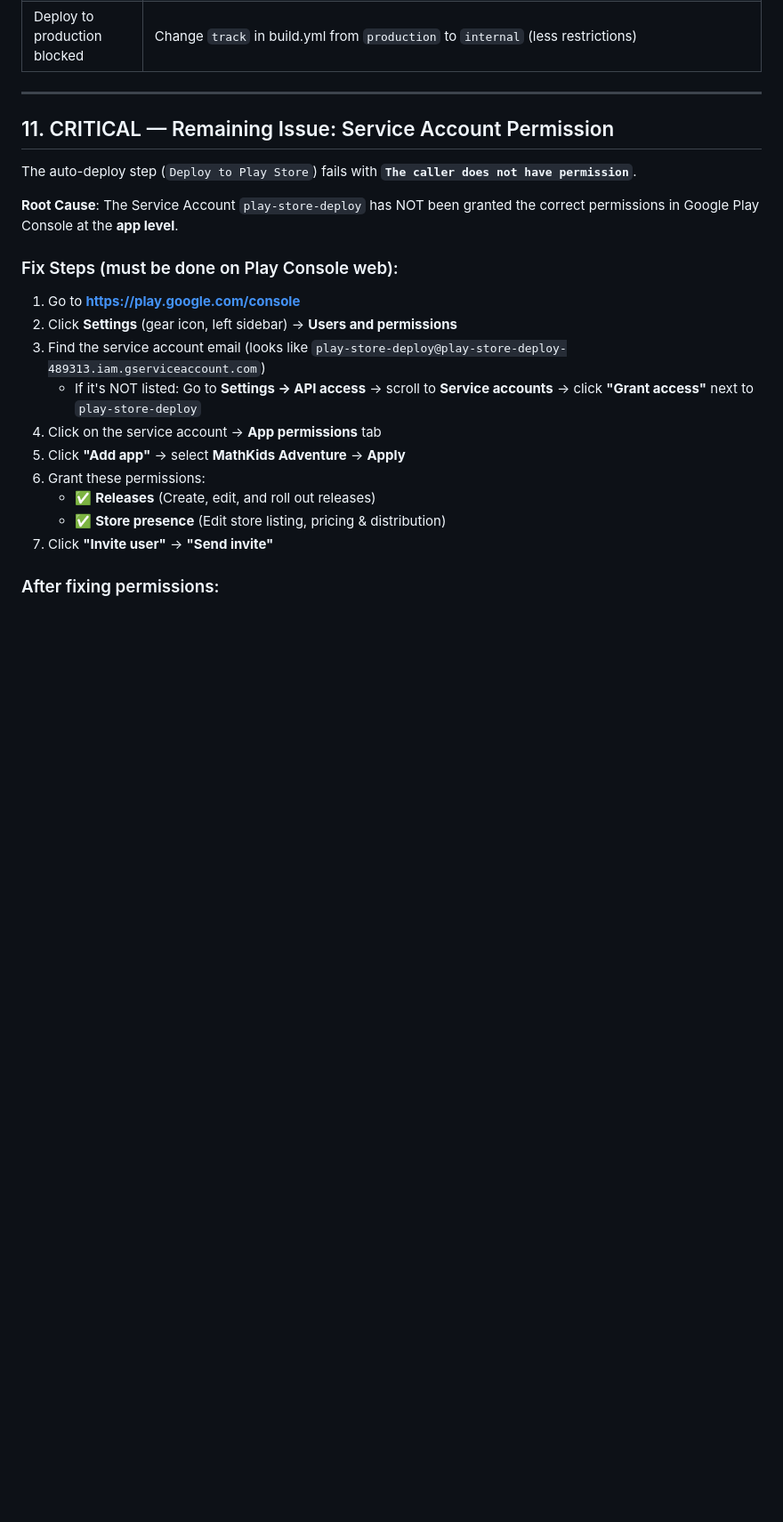
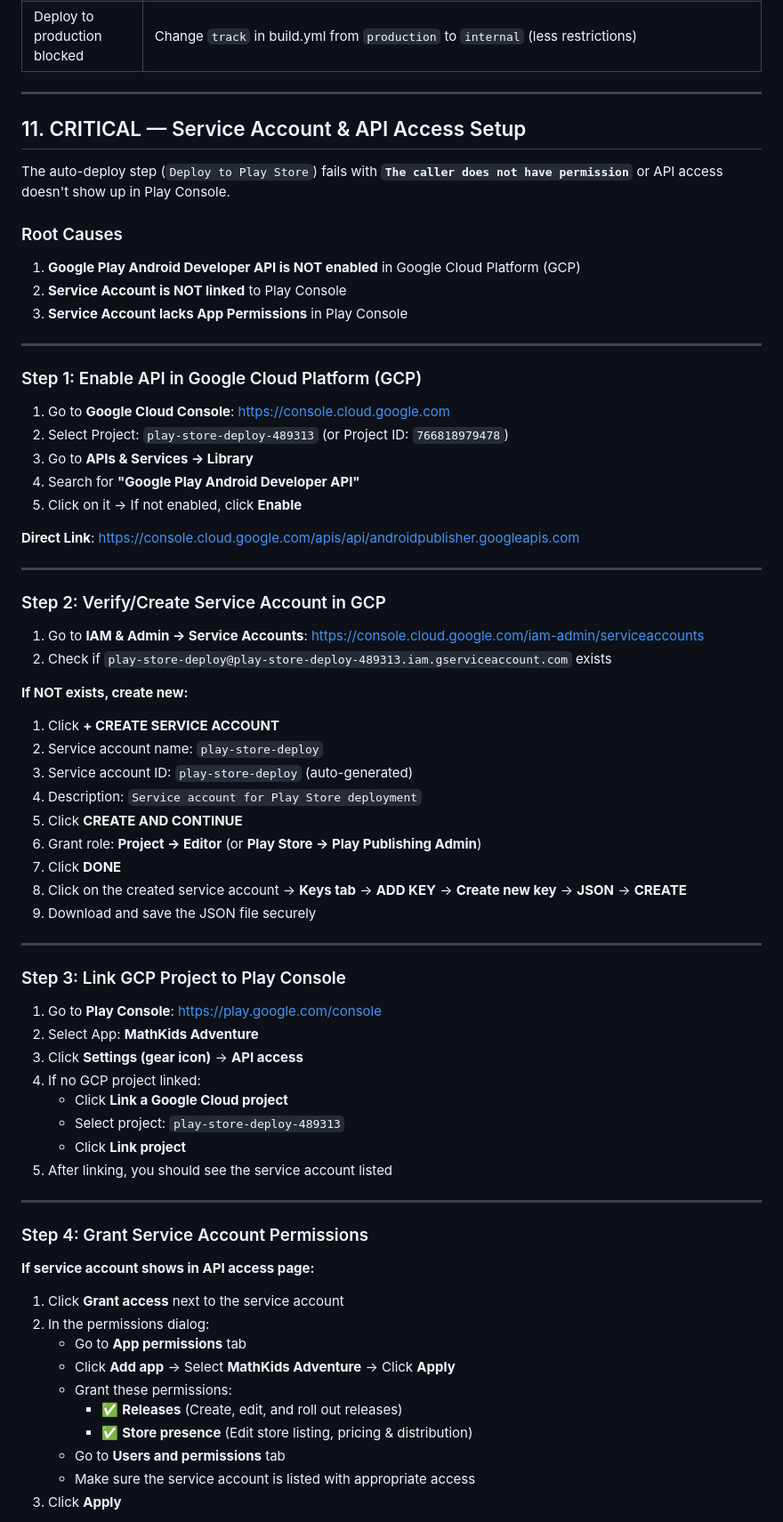
Before and after one commit to Narongyot1990/mathkids, a Markdown page: DEPLOYMENT.md, the part around one of its changes. Shown at 89% size. Drawn GitHub-style; blank space fills up the shorter version.

```diff
--- a/DEPLOYMENT.md
+++ b/DEPLOYMENT.md
@@ -305,23 +307,72 @@ version: 1.0.1+2   # versionName + versionCode
 
 ---
 
-## 11. CRITICAL — Remaining Issue: Service Account Permission
+## 11. CRITICAL — Service Account & API Access Setup
 
-The auto-deploy step (`Deploy to Play Store`) fails with **`The caller does not have permission`**.
+The auto-deploy step (`Deploy to Play Store`) fails with **`The caller does not have permission`** or API access doesn't show up in Play Console.
 
-**Root Cause**: The Service Account `play-store-deploy` has NOT been granted the correct permissions in Google Play Console at the **app level**.
+### Root Causes
 
-### Fix Steps (must be done on Play Console web):
+1. **Google Play Android Developer API is NOT enabled** in Google Cloud Platform (GCP)
+2. **Service Account is NOT linked** to Play Console
+3. **Service Account lacks App Permissions** in Play Console
 
-1. Go to **https://play.google.com/console**
-2. Click **Settings** (gear icon, left sidebar) → **Users and permissions**
-3. Find the service account email (looks like `play-store-deploy@play-store-deploy-489313.iam.gserviceaccount.com`)
-   - If it's NOT listed: Go to **Settings → API access** → scroll to **Service accounts** → click **"Grant access"** next to `play-store-deploy`
-4. Click on the service account → **App permissions** tab
-5. Click **"Add app"** → select **MathKids Adventure** → **Apply**
-6. Grant these permissions:
-   - ✅ **Releases** (Create, edit, and roll out releases)
-   - ✅ **Store presence** (Edit store listing, pricing & distribution)
-7. Click **"Invite user"** → **"Send invite"**
+---
 
-### After fixing permissions:
+### Step 1: Enable API in Google Cloud Platform (GCP)
+
+1. Go to **Google Cloud Console**: https://console.cloud.google.com
+2. Select Project: `play-store-deploy-489313` (or Project ID: `766818979478`)
+3. Go to **APIs & Services → Library**
+4. Search for **"Google Play Android Developer API"**
+5. Click on it → If not enabled, click **Enable**
+
+**Direct Link**: https://console.cloud.google.com/apis/api/androidpublisher.googleapis.com
+
+---
+
+### Step 2: Verify/Create Service Account in GCP
+
+1. Go to **IAM & Admin → Service Accounts**: https://console.cloud.google.com/iam-admin/serviceaccounts
+2. Check if `play-store-deploy@play-store-deploy-489313.iam.gserviceaccount.com` exists
+
+**If NOT exists, create new:**
+1. Click **+ CREATE SERVICE ACCOUNT**
+2. Service account name: `play-store-deploy`
+3. Service account ID: `play-store-deploy` (auto-generated)
+4. Description: `Service account for Play Store deployment`
+5. Click **CREATE AND CONTINUE**
+6. Grant role: **Project → Editor** (or **Play Store → Play Publishing Admin**)
+7. Click **DONE**
+8. Click on the created service account → **Keys tab** → **ADD KEY** → **Create new key** → **JSON** → **CREATE**
+9. Download and save the JSON file securely
+
+---
+
+### Step 3: Link GCP Project to Play Console
+
+1. Go to **Play Console**: https://play.google.com/console
+2. Select App: **MathKids Adventure**
+3. Click **Settings (gear icon)** → **API access**
+4. If no GCP project linked:
+   - Click **Link a Google Cloud project**
+   - Select project: `play-store-deploy-489313`
+   - Click **Link project**
+5. After linking, you should see the service account listed
+
+---
+
+### Step 4: Grant Service Account Permissions
+
+**If service account shows in API access page:**
+1. Click **Grant access** next to the service account
+2. In the permissions dialog:
+   - Go to **App permissions** tab
+   - Click **Add app** → Select **MathKids Adventure** → Click **Apply**
+   - Grant these permissions:
+     - ✅ **Releases** (Create, edit, and roll out releases)
+     - ✅ **Store presence** (Edit store listing, pricing & distribution)
+   - Go to **Users and permissions** tab
+   - Make sure the service account is listed with appropriate access
+3. Click **Apply**
+
```
Also changed, not shown: other parts of DEPLOYMENT.md (+121 -11 lines).
